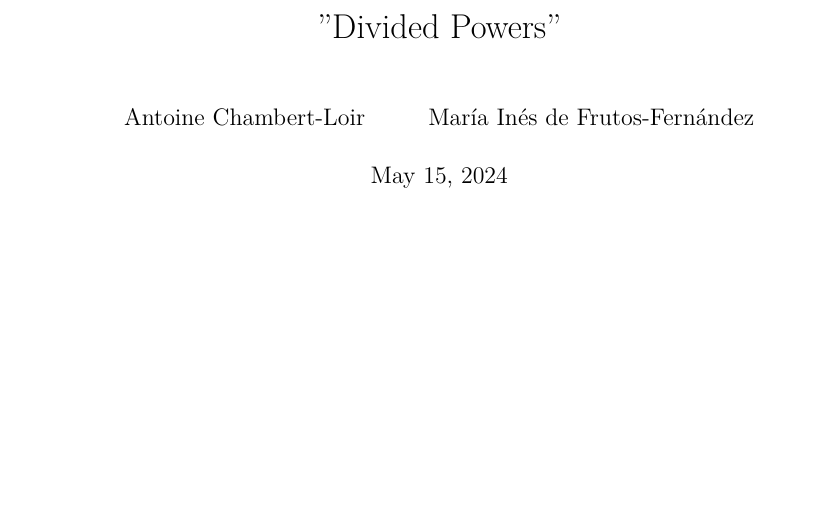
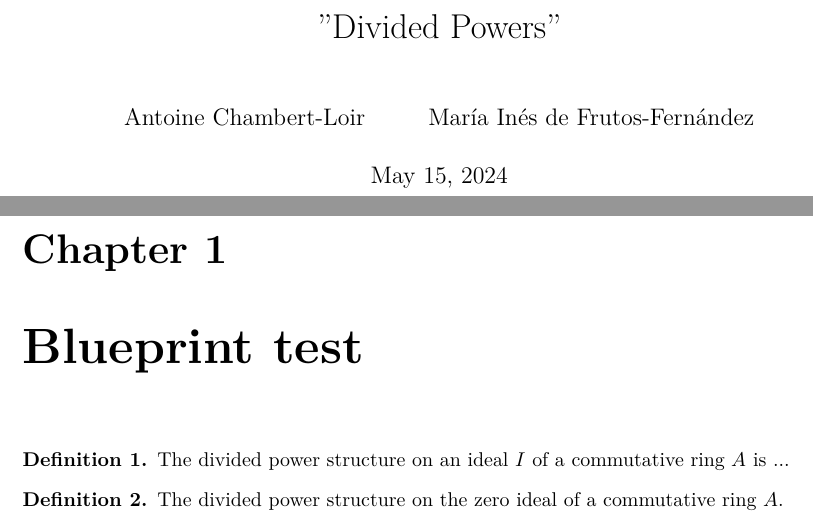
Before and after one commit to AntoineChambert-Loir/DividedPowers4, a LaTeX document (blueprint/src/print.tex, which reads blueprint/src/content.tex, blueprint/src/macros/common.tex): part of the page before the commit and two parts of pages 1 and 2 of 2 after it, the two joined at a grey line, cut so that both start at the same text, the shorter picture padded with empty space. Compiled offline with XeLaTeX.

Commit message:
update gitignore and blueprint test

```diff
--- a/blueprint/src/content.tex
+++ b/blueprint/src/content.tex
@@ -5,3 +5,19 @@
 % If you want to split the blueprint content into several files then
 % the current file can be a simple sequence of \input. Otherwise It
 % can start with a \section or \chapter for instance.
+
+\chapter{Blueprint test}
+
+\begin{definition}
+	\label{def:divided_powers}
+	\lean{DividedPowers}
+	\leanok
+	The divided power structure on an ideal $I$ of a commutative ring $A$ is ...
+\end{definition}
+
+\begin{definition}
+	\label{def:divided_powers_bot}
+	\lean{dividedPowersBot}
+	\uses{def:divided_powers}
+	The divided power structure on the zero ideal of a commutative ring $A$.
+\end{definition}
--- a/blueprint/src/macros/common.tex
+++ b/blueprint/src/macros/common.tex
@@ -3,0 +19,9 @@
+\theoremstyle{definition}
+%\newtheorem{remark}[theorem]{Remark}
+%\newtheorem{exercise}[theorem]{Exercise}
+%\newtheorem{warning}[theorem]{Warning}
+\newtheorem{definition}{Definition}
+%\newtheorem{question}[theorem]{Question}
+%\newtheorem{example}[theorem]{Example}
+%\newtheorem{examples}[theorem]{Examples}
+%\newtheorem{observation}[theorem]{Observation}
```
Also changed, not shown: blueprint/src/macros/common.tex (15 more changed lines), 2 other files.
